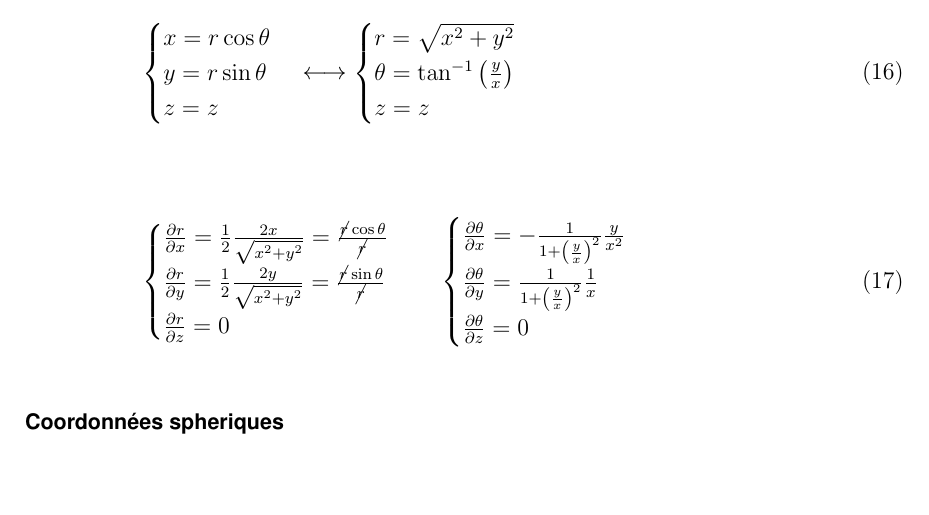
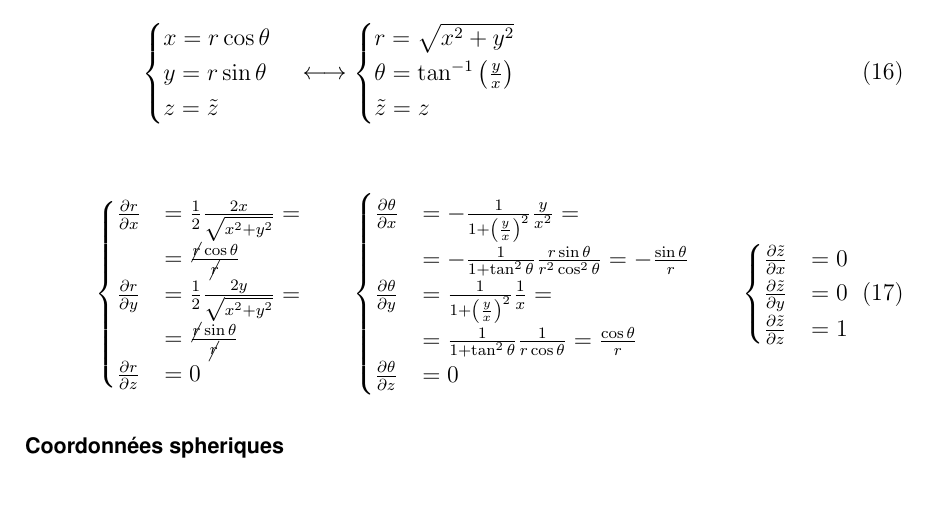
Before and after one commit to LucaDiStasio/EEIGM, a LaTeX document (MSD/td/td.tex): part of page 14 of 22, cut so that both start at the same text. Compiled offline with pdfLaTeX; an older LaTeX class or package is replaced by its successor.

Commit message:
commit on 11/08/2020 at 17:30:55

```diff
--- a/MSD/td/td.tex
+++ b/MSD/td/td.tex
@@ -493,23 +493,27 @@ f\left(\xi,\eta,\zeta\right)=f\left(\xi\left(x,y,z\right),\eta\left(x,y,z\right)
 \begin{cases}
 x=r\cos{\theta}\\
 y=r\sin{\theta}\\
-z=z
+z=\tilde{z}
 \end{cases}\longleftrightarrow\begin{cases}
 r=\sqrt{x^{2}+y^{2}}\\
 \theta=\tan^{-1}\left(\frac{y}{x}\right)\\
-z=z
+\tilde{z}=z
 \end{cases}
 \end{equation}
 
 \begin{equation}
 \begin{cases}
-\frac{\partial r}{\partial x}=\frac{1}{2}\frac{2x}{\sqrt{x^{2}+y^{2}}}=\frac{\cancel{r}\cos{\theta}}{\cancel{r}}\\
-\frac{\partial r}{\partial y}=\frac{1}{2}\frac{2y}{\sqrt{x^{2}+y^{2}}}=\frac{\cancel{r}\sin{\theta}}{\cancel{r}}\\
-\frac{\partial r}{\partial z}=0\\
-\end{cases}\quad\begin{cases}
-\frac{\partial \theta}{\partial x}=-\frac{1}{1+\left(\frac{y}{x}\right)^{2}}\frac{y}{x^{2}}\\
-\frac{\partial \theta}{\partial y}=\frac{1}{1+\left(\frac{y}{x}\right)^{2}}\frac{1}{x}\\
-\frac{\partial \theta}{\partial z}=0\\
+\frac{\partial r}{\partial x}&=\frac{1}{2}\frac{2x}{\sqrt{x^{2}+y^{2}}}=\\&=\frac{\cancel{r}\cos{\theta}}{\cancel{r}}\\
+\frac{\partial r}{\partial y}&=\frac{1}{2}\frac{2y}{\sqrt{x^{2}+y^{2}}}=\\&=\frac{\cancel{r}\sin{\theta}}{\cancel{r}}\\
+\frac{\partial r}{\partial z}&=0\\
+\end{cases}\qquad\begin{cases}
+\frac{\partial \theta}{\partial x}&=-\frac{1}{1+\left(\frac{y}{x}\right)^{2}}\frac{y}{x^{2}}=\\&=-\frac{1}{1+\tan^{2}{\theta}}\frac{r\sin{\theta}}{r^{2}\cos^{2}{\theta}}=-\frac{\sin{\theta}}{r}\\
+\frac{\partial \theta}{\partial y}&=\frac{1}{1+\left(\frac{y}{x}\right)^{2}}\frac{1}{x}=\\&=\frac{1}{1+\tan^{2}{\theta}}\frac{1}{r\cos{\theta}}=\frac{\cos{\theta}}{r}\\
+\frac{\partial \theta}{\partial z}&=0\\
+\end{cases}\qquad\begin{cases}
+\frac{\partial \tilde{z}}{\partial x}&=0\\
+\frac{\partial \tilde{z}}{\partial y}&=0\\
+\frac{\partial \tilde{z}}{\partial z}&=1\\
 \end{cases}
 \end{equation}
 
```
Also changed, not shown: MSD/td/td.pdf, 2 other files.
